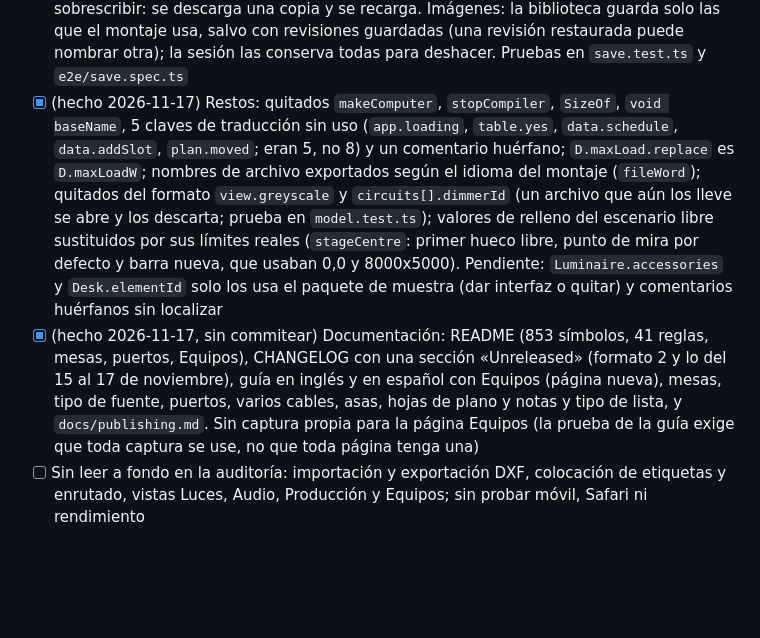
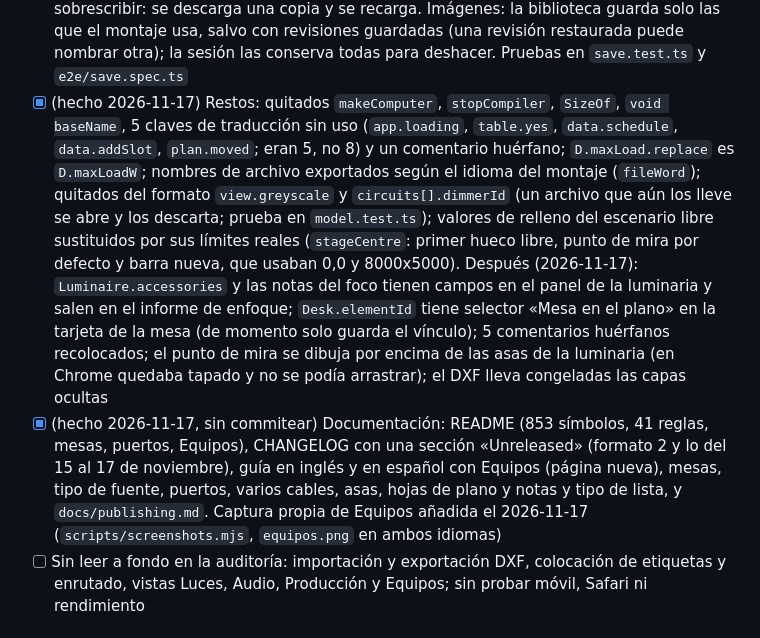
Before and after one commit to memoriainfinita/scaena, a Markdown page: state.md, the part around the change. Rendered like a GitHub page; blank space fills up the shorter version.

```diff
--- a/state.md
+++ b/state.md
@@ -164,8 +164,8 @@ Pruebas que reproducen cada fallo en `.work/audit-1116/` (fuera de git).
 - [x] (hecho 2026-11-17, sin commitear) Arrastrar el punto de mira dejaba un paso de deshacer por movimiento: `History.hold` y `Session.beginGesture`/`endGesture` agrupan el gesto en un paso (probado en `model.test.ts` y `save.test.ts`; sin e2e del arrastre). La hoja magic y los demás arrastres ya confirmaban al soltar
 - [x] (hecho 2026-11-17, sin commitear) Sin pantalla de error: `App.tsx` usa `useErrorBoundary` y muestra `Crashed` (copia `.scaena` para descargar, recargar, detalle técnico); e2e en `e2e/crash.spec.ts`. No cubre errores de manejadores de eventos ni promesas
 - [x] (hecho 2026-11-17, sin commitear) Dos pestañas con el mismo montaje se pisaban, y las imágenes importadas no se limpiaban de la biblioteca local. Guardado: cada sesión recuerda el `updated` que leyó o escribió (`stamp`); `saveShow` solo escribe si el guardado almacenado lo conserva (una transacción) y si no lanza `ConflictError` («este montaje se ha cambiado en otra pestaña», con reintento); un `BroadcastChannel` avisa a las demás pestañas y `leave()` no escribe encima si ya hay conflicto. Al conflicto no se ofrece sobrescribir: se descarga una copia y se recarga. Imágenes: la biblioteca guarda solo las que el montaje usa, salvo con revisiones guardadas (una revisión restaurada puede nombrar otra); la sesión las conserva todas para deshacer. Pruebas en `save.test.ts` y `e2e/save.spec.ts`
-- [x] (hecho 2026-11-17) Restos: quitados `makeComputer`, `stopCompiler`, `SizeOf`, `void baseName`, 5 claves de traducción sin uso (`app.loading`, `table.yes`, `data.schedule`, `data.addSlot`, `plan.moved`; eran 5, no 8) y un comentario huérfano; `D.maxLoad.replace` es `D.maxLoadW`; nombres de archivo exportados según el idioma del montaje (`fileWord`); quitados del formato `view.greyscale` y `circuits[].dimmerId` (un archivo que aún los lleve se abre y los descarta; prueba en `model.test.ts`); valores de relleno del escenario libre sustituidos por sus límites reales (`stageCentre`: primer hueco libre, punto de mira por defecto y barra nueva, que usaban 0,0 y 8000x5000). Pendiente: `Luminaire.accessories` y `Desk.elementId` solo los usa el paquete de muestra (dar interfaz o quitar) y comentarios huérfanos sin localizar
-- [x] (hecho 2026-11-17, sin commitear) Documentación: README (853 símbolos, 41 reglas, mesas, puertos, Equipos), CHANGELOG con una sección «Unreleased» (formato 2 y lo del 15 al 17 de noviembre), guía en inglés y en español con Equipos (página nueva), mesas, tipo de fuente, puertos, varios cables, asas, hojas de plano y notas y tipo de lista, y `docs/publishing.md`. Sin captura propia para la página Equipos (la prueba de la guía exige que toda captura se use, no que toda página tenga una)
+- [x] (hecho 2026-11-17) Restos: quitados `makeComputer`, `stopCompiler`, `SizeOf`, `void baseName`, 5 claves de traducción sin uso (`app.loading`, `table.yes`, `data.schedule`, `data.addSlot`, `plan.moved`; eran 5, no 8) y un comentario huérfano; `D.maxLoad.replace` es `D.maxLoadW`; nombres de archivo exportados según el idioma del montaje (`fileWord`); quitados del formato `view.greyscale` y `circuits[].dimmerId` (un archivo que aún los lleve se abre y los descarta; prueba en `model.test.ts`); valores de relleno del escenario libre sustituidos por sus límites reales (`stageCentre`: primer hueco libre, punto de mira por defecto y barra nueva, que usaban 0,0 y 8000x5000). Después (2026-11-17): `Luminaire.accessories` y las notas del foco tienen campos en el panel de la luminaria y salen en el informe de enfoque; `Desk.elementId` tiene selector «Mesa en el plano» en la tarjeta de la mesa (de momento solo guarda el vínculo); 5 comentarios huérfanos recolocados; el punto de mira se dibuja por encima de las asas de la luminaria (en Chrome quedaba tapado y no se podía arrastrar); el DXF lleva congeladas las capas ocultas
+- [x] (hecho 2026-11-17, sin commitear) Documentación: README (853 símbolos, 41 reglas, mesas, puertos, Equipos), CHANGELOG con una sección «Unreleased» (formato 2 y lo del 15 al 17 de noviembre), guía en inglés y en español con Equipos (página nueva), mesas, tipo de fuente, puertos, varios cables, asas, hojas de plano y notas y tipo de lista, y `docs/publishing.md`. Captura propia de Equipos añadida el 2026-11-17 (`scripts/screenshots.mjs`, `equipos.png` en ambos idiomas)
 - [ ] Sin leer a fondo en la auditoría: importación y exportación DXF, colocación de etiquetas y enrutado, vistas Luces, Audio, Producción y Equipos; sin probar móvil, Safari ni rendimiento
 
 ### Fuera de los grupos
```
Also changed, not shown: CHANGELOG.md (+2 -0 lines), docs/guide/equipment.md (+2 -0 lines), docs/guide/img/equipos.png (added), 15 other files.
